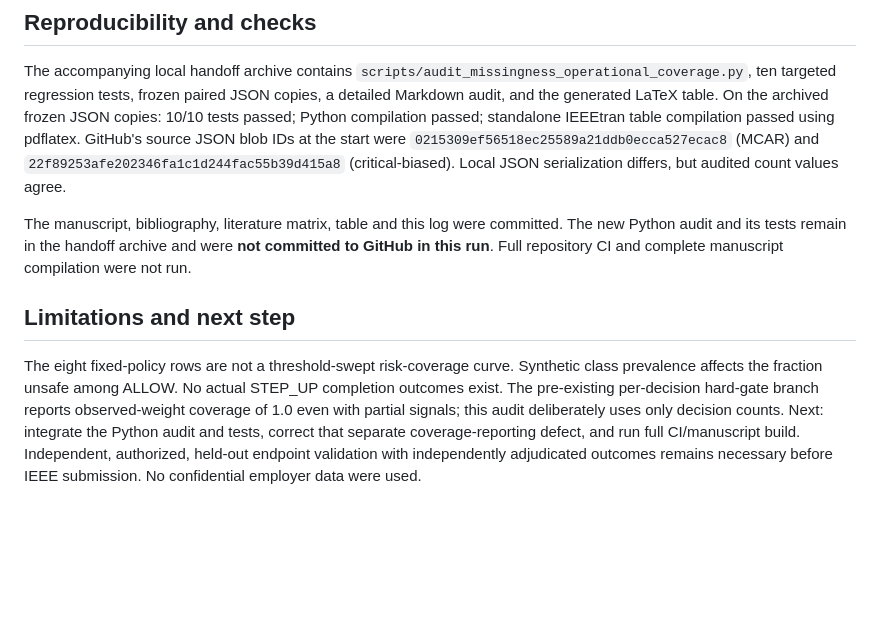
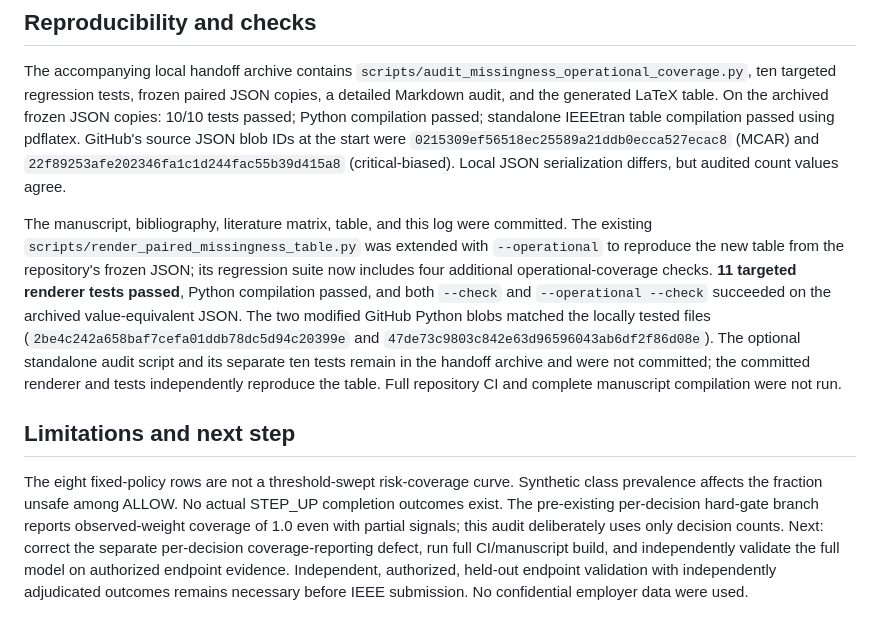
Before and after one commit to gittaqui/device-trust-framework, a Markdown page: docs/research-log/2026-10-27.md, the part around the change. GitHub-like rendering; blank space fills up the shorter version.

Commit message:
docs: record committed renderer, 11 tests and verified blob integrity

```diff
--- a/docs/research-log/2026-10-27.md
+++ b/docs/research-log/2026-10-27.md
@@ -25,8 +25,8 @@ Vojtech Franc, Daniel Prusa and Vaclav Voracek, *Optimal Strategies for Reject O
 
 The accompanying local handoff archive contains `scripts/audit_missingness_operational_coverage.py`, ten targeted regression tests, frozen paired JSON copies, a detailed Markdown audit, and the generated LaTeX table. On the archived frozen JSON copies: 10/10 tests passed; Python compilation passed; standalone IEEEtran table compilation passed using pdflatex. GitHub's source JSON blob IDs at the start were `0215309ef56518ec25589a21ddb0ecca527ecac8` (MCAR) and `22f89253afe202346fa1c1d244fac55b39d415a8` (critical-biased). Local JSON serialization differs, but audited count values agree.
 
-The manuscript, bibliography, literature matrix, table and this log were committed. The new Python audit and its tests remain in the handoff archive and were **not committed to GitHub in this run**. Full repository CI and complete manuscript compilation were not run.
+The manuscript, bibliography, literature matrix, table, and this log were committed. The existing `scripts/render_paired_missingness_table.py` was extended with `--operational` to reproduce the new table from the repository's frozen JSON; its regression suite now includes four additional operational-coverage checks. **11 targeted renderer tests passed**, Python compilation passed, and both `--check` and `--operational --check` succeeded on the archived value-equivalent JSON. The two modified GitHub Python blobs matched the locally tested files (`2be4c242a658baf7cefa01ddb78dc5d94c20399e` and `47de73c9803c842e63d96596043ab6df2f86d08e`). The optional standalone audit script and its separate ten tests remain in the handoff archive and were not committed; the committed renderer and tests independently reproduce the table. Full repository CI and complete manuscript compilation were not run.
 
 ## Limitations and next step
 
-The eight fixed-policy rows are not a threshold-swept risk-coverage curve. Synthetic class prevalence affects the fraction unsafe among ALLOW. No actual STEP_UP completion outcomes exist. The pre-existing per-decision hard-gate branch reports observed-weight coverage of 1.0 even with partial signals; this audit deliberately uses only decision counts. Next: integrate the Python audit and tests, correct that separate coverage-reporting defect, and run full CI/manuscript build. Independent, authorized, held-out endpoint validation with independently adjudicated outcomes remains necessary before IEEE submission. No confidential employer data were used.
+The eight fixed-policy rows are not a threshold-swept risk-coverage curve. Synthetic class prevalence affects the fraction unsafe among ALLOW. No actual STEP_UP completion outcomes exist. The pre-existing per-decision hard-gate branch reports observed-weight coverage of 1.0 even with partial signals; this audit deliberately uses only decision counts. Next: correct the separate per-decision coverage-reporting defect, run full CI/manuscript build, and independently validate the full model on authorized endpoint evidence. Independent, authorized, held-out endpoint validation with independently adjudicated outcomes remains necessary before IEEE submission. No confidential employer data were used.
```
